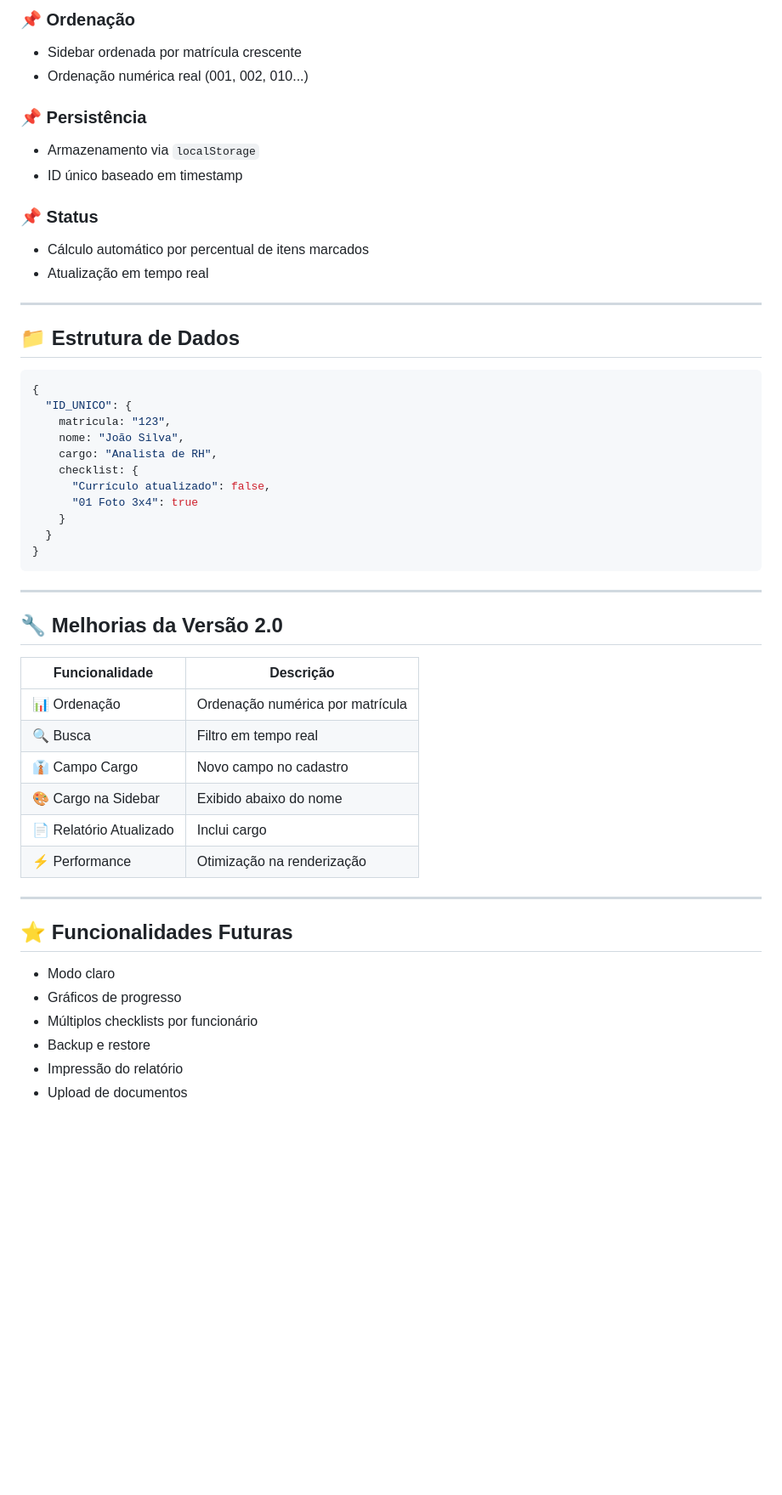
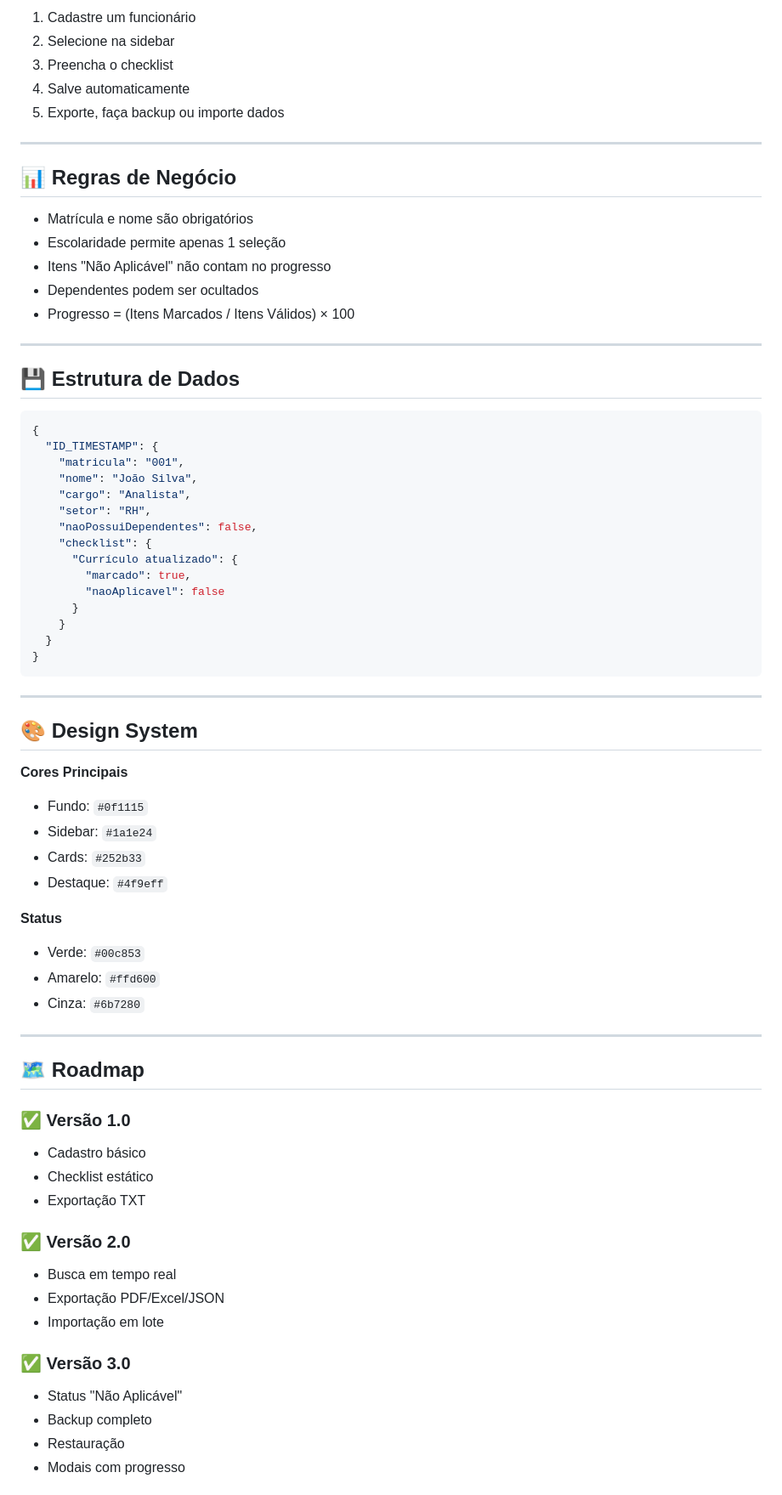
Before and after one commit to lucasfreire99/ADMCHECK, a Markdown page: README.md, the part around one of its changes. Shown at 85% size. GitHub-like rendering; blank space fills up the shorter version.

````diff
--- a/README.md
+++ b/README.md
@@ -242,32 +175,37 @@ O relatório contém:
 
-### 📌 Ordenação
-
-* Sidebar ordenada por matrícula crescente
-* Ordenação numérica real (001, 002, 010...)
-
-### 📌 Persistência
-
-* Armazenamento via `localStorage`
-* ID único baseado em timestamp
-
-### 📌 Status
-
-* Cálculo automático por percentual de itens marcados
-* Atualização em tempo real
+1. Cadastre um funcionário
+2. Selecione na sidebar
+3. Preencha o checklist
+4. Salve automaticamente
+5. Exporte, faça backup ou importe dados
 
 ---
 
-## 📁 Estrutura de Dados
+## 📊 Regras de Negócio
 
-```javascript
+- Matrícula e nome são obrigatórios
+- Escolaridade permite apenas 1 seleção
+- Itens "Não Aplicável" não contam no progresso
+- Dependentes podem ser ocultados
+- Progresso = (Itens Marcados / Itens Válidos) × 100
+
+---
+
+## 💾 Estrutura de Dados
+
+```json
 {
-  "ID_UNICO": {
-    matricula: "123",
-    nome: "João Silva",
-    cargo: "Analista de RH",
-    checklist: {
-      "Currículo atualizado": false,
-      "01 Foto 3x4": true
+  "ID_TIMESTAMP": {
+    "matricula": "001",
+    "nome": "João Silva",
+    "cargo": "Analista",
+    "setor": "RH",
+    "naoPossuiDependentes": false,
+    "checklist": {
+      "Currículo atualizado": {
+        "marcado": true,
+        "naoAplicavel": false
+      }
     }
   }
 }
@@ -275,24 +213,38 @@ O relatório contém:
 
 ---
 
-## 🔧 Melhorias da Versão 2.0
+## 🎨 Design System
 
-| Funcionalidade          | Descrição                        |
-| ----------------------- | -------------------------------- |
-| 📊 Ordenação            | Ordenação numérica por matrícula |
-| 🔍 Busca                | Filtro em tempo real             |
-| 👔 Campo Cargo          | Novo campo no cadastro           |
-| 🎨 Cargo na Sidebar     | Exibido abaixo do nome           |
-| 📄 Relatório Atualizado | Inclui cargo                     |
-| ⚡ Performance           | Otimização na renderização       |
+**Cores Principais**
+
+- Fundo: `#0f1115`
+- Sidebar: `#1a1e24`
+- Cards: `#252b33`
+- Destaque: `#4f9eff`
+
+**Status**
+
+- Verde: `#00c853`
+- Amarelo: `#ffd600`
+- Cinza: `#6b7280`
 
 ---
 
-## ⭐ Funcionalidades Futuras
+## 🗺️ Roadmap
 
-* Modo claro
-* Gráficos de progresso
-* Múltiplos checklists por funcionário
-* Backup e restore
-* Impressão do relatório
-* Upload de documentos
+### ✅ Versão 1.0
+- Cadastro básico
+- Checklist estático
+- Exportação TXT
+
+### ✅ Versão 2.0
+- Busca em tempo real
+- Exportação PDF/Excel/JSON
+- Importação em lote
+
+### ✅ Versão 3.0
+- Status "Não Aplicável"
+- Backup completo
+- Restauração
+- Modais com progresso
+
````
Also changed, not shown: other parts of README.md (+153 -223 lines).
